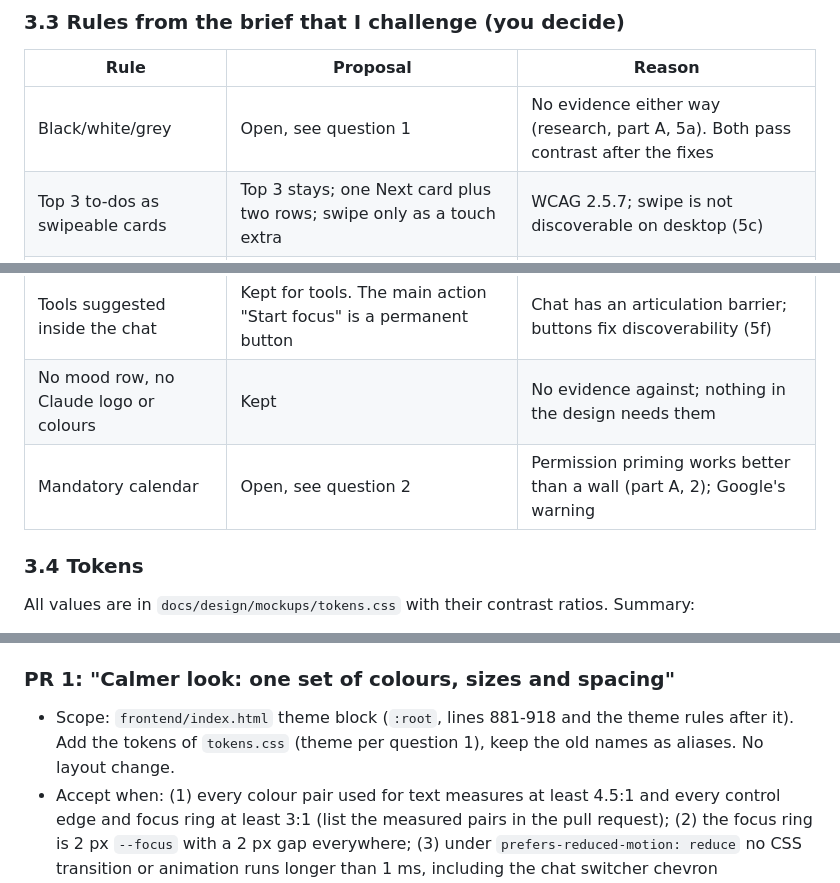
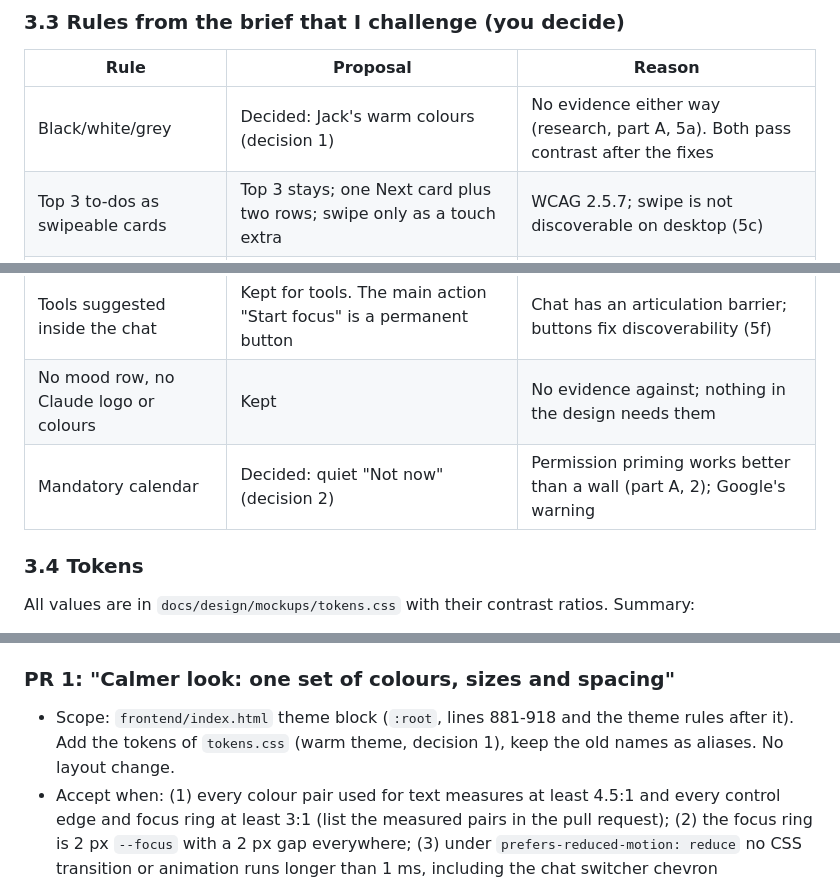
Before and after one commit to concentr8/alpha, a Markdown page: docs/plans/simplicity-redesign.md, 3 parts joined by grey strips. Rendered like a GitHub page.

```diff
--- a/docs/plans/simplicity-redesign.md
+++ b/docs/plans/simplicity-redesign.md
@@ -104,13 +96,13 @@ Behaviour:
 
 | Rule | Proposal | Reason |
 |---|---|---|
-| Black/white/grey | Open, see question 1 | No evidence either way (research, part A, 5a). Both pass contrast after the fixes |
+| Black/white/grey | Decided: Jack's warm colours (decision 1) | No evidence either way (research, part A, 5a). Both pass contrast after the fixes |
 | Top 3 to-dos as swipeable cards | Top 3 stays; one Next card plus two rows; swipe only as a touch extra | WCAG 2.5.7; swipe is not discoverable on desktop (5c) |
 | Small buttons | Small look, safe targets: 36 px buttons, 28 px icon buttons 8 px apart, and one 44 px main action per screen | WCAG 2.5.8 floor is 24 px; Apple and Google recommend 44 to 48 px for touch (5d) |
 | Near-empty Home | Kept, but "empty" means one next action, not zero | An empty page makes the student decide; working-memory and choice-overload findings (part A, 1) |
 | Tools suggested inside the chat | Kept for tools. The main action "Start focus" is a permanent button | Chat has an articulation barrier; buttons fix discoverability (5f) |
 | No mood row, no Claude logo or colours | Kept | No evidence against; nothing in the design needs them |
-| Mandatory calendar | Open, see question 2 | Permission priming works better than a wall (part A, 2); Google's warning |
+| Mandatory calendar | Decided: quiet "Not now" (decision 2) | Permission priming works better than a wall (part A, 2); Google's warning |
 
 ### 3.4 Tokens
 All values are in `docs/design/mockups/tokens.css` with their contrast ratios. Summary:
@@ -165,7 +157,7 @@ and stop. Hard limits: no change to secrets, env vars, OAuth settings or the wor
 
 ### PR 1: "Calmer look: one set of colours, sizes and spacing"
 - Scope: `frontend/index.html` theme block (`:root`, lines 881-918 and the theme rules after it). Add the tokens of
-  `tokens.css` (theme per question 1), keep the old names as aliases. No layout change.
+  `tokens.css` (warm theme, decision 1), keep the old names as aliases. No layout change.
 - Accept when: (1) every colour pair used for text measures at least 4.5:1 and every control edge and focus ring at
   least 3:1 (list the measured pairs in the pull request); (2) the focus ring is 2 px `--focus` with a 2 px gap
   everywhere; (3) under `prefers-reduced-motion: reduce` no CSS transition or animation runs longer than 1 ms,
```
Also changed, not shown: other parts of docs/plans/simplicity-redesign.md (+14 -22 lines), docs/architecture.md (+1 -0 lines), docs/decisions/0045-simplicity-redesign-decisions.md (added, +15 -0 lines).
